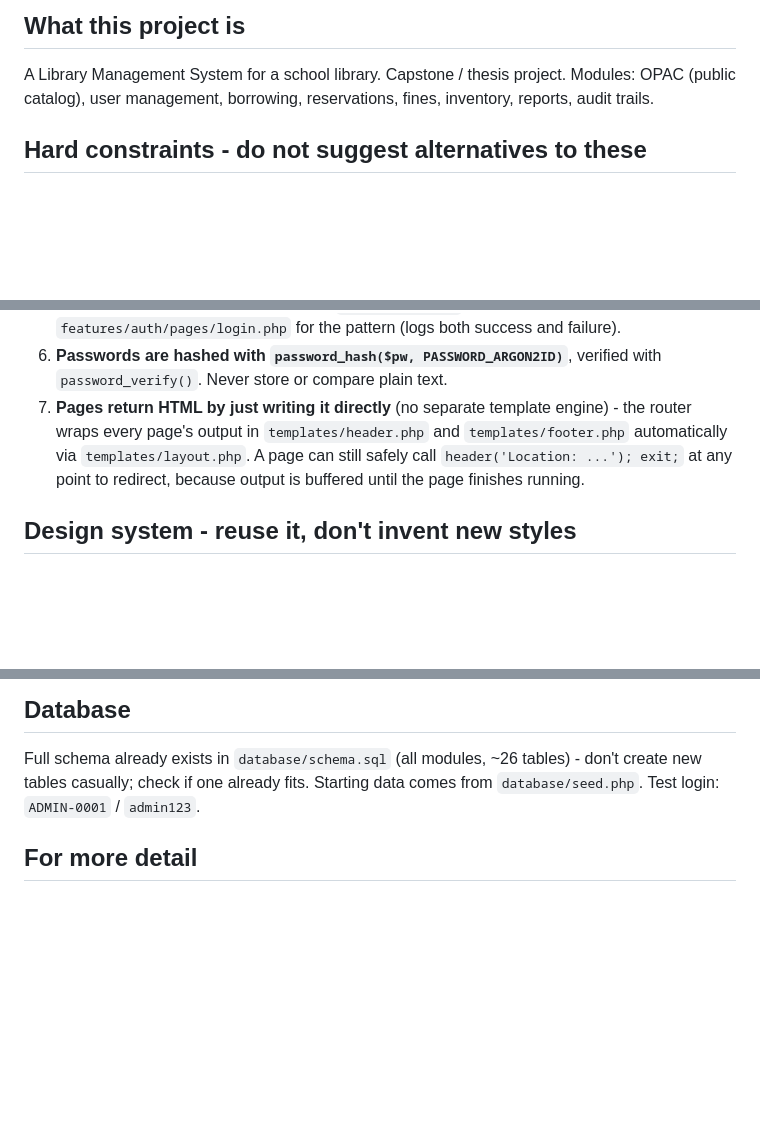
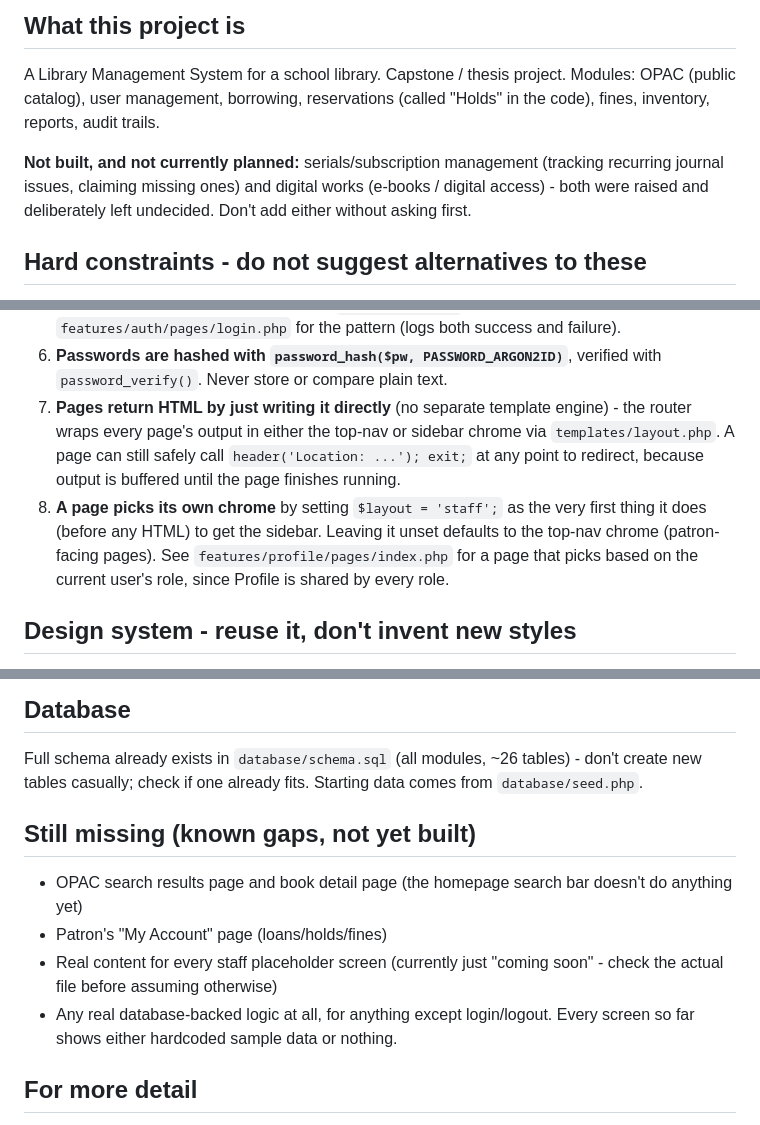
Before and after one commit to mundasjc123-hash/dlsjbc_lms, a Markdown page: AI_CONTEXT.md, 3 parts joined by grey strips. Rendered like a GitHub page; blank space fills up the shorter version.

```diff
--- a/AI_CONTEXT.md
+++ b/AI_CONTEXT.md
@@ -10,7 +10,13 @@ suggesting your own defaults.
 
 A Library Management System for a school library. Capstone / thesis
 project. Modules: OPAC (public catalog), user management, borrowing,
-reservations, fines, inventory, reports, audit trails.
+reservations (called "Holds" in the code), fines, inventory, reports,
+audit trails.
+
+**Not built, and not currently planned:** serials/subscription management
+(tracking recurring journal issues, claiming missing ones) and digital
+works (e-books / digital access) - both were raised and deliberately left
+undecided. Don't add either without asking first.
 
 ## Hard constraints - do not suggest alternatives to these
 
@@ -59,11 +133,15 @@ config/            <- config.php (real, gitignored), config.sample.php (template
 6. **Passwords are hashed with `password_hash($pw, PASSWORD_ARGON2ID)`**,
    verified with `password_verify()`. Never store or compare plain text.
 7. **Pages return HTML by just writing it directly** (no separate template
-   engine) - the router wraps every page's output in
-   `templates/header.php` and `templates/footer.php` automatically via
-   `templates/layout.php`. A page can still safely call
-   `header('Location: ...'); exit;` at any point to redirect, because
+   engine) - the router wraps every page's output in either the top-nav
+   or sidebar chrome via `templates/layout.php`. A page can still safely
+   call `header('Location: ...'); exit;` at any point to redirect, because
    output is buffered until the page finishes running.
+8. **A page picks its own chrome** by setting `$layout = 'staff';` as the
+   very first thing it does (before any HTML) to get the sidebar. Leaving
+   it unset defaults to the top-nav chrome (patron-facing pages). See
+   `features/profile/pages/index.php` for a page that picks based on the
+   current user's role, since Profile is shared by every role.
 
 ## Design system - reuse it, don't invent new styles
 
@@ -81,8 +159,17 @@ existing classes (`.btn`, `.btn-primary`, `.btn-secondary`, `.card`,
 
 Full schema already exists in `database/schema.sql` (all modules, ~26
 tables) - don't create new tables casually; check if one already fits.
-Starting data comes from `database/seed.php`. Test login:
-`ADMIN-0001` / `admin123`.
+Starting data comes from `database/seed.php`.
+
+## Still missing (known gaps, not yet built)
+
+- OPAC search results page and book detail page (the homepage search bar
+  doesn't do anything yet)
+- Patron's "My Account" page (loans/holds/fines)
+- Real content for every staff placeholder screen (currently just
+  "coming soon" - check the actual file before assuming otherwise)
+- Any real database-backed logic at all, for anything except login/logout.
+  Every screen so far shows either hardcoded sample data or nothing.
 
 ## For more detail
 
```
Also changed, not shown: other parts of AI_CONTEXT.md (+69 -1 lines).
